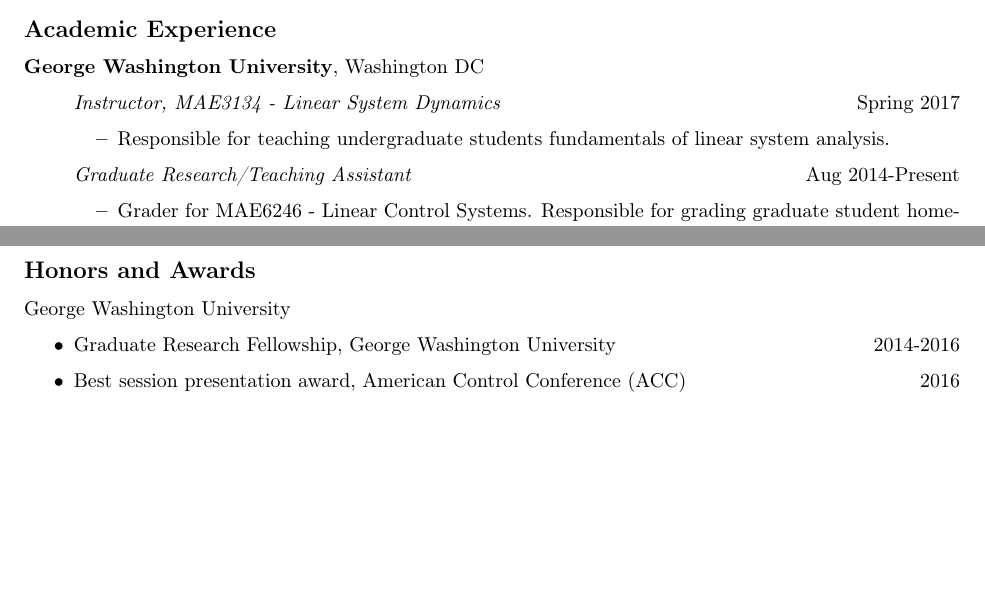
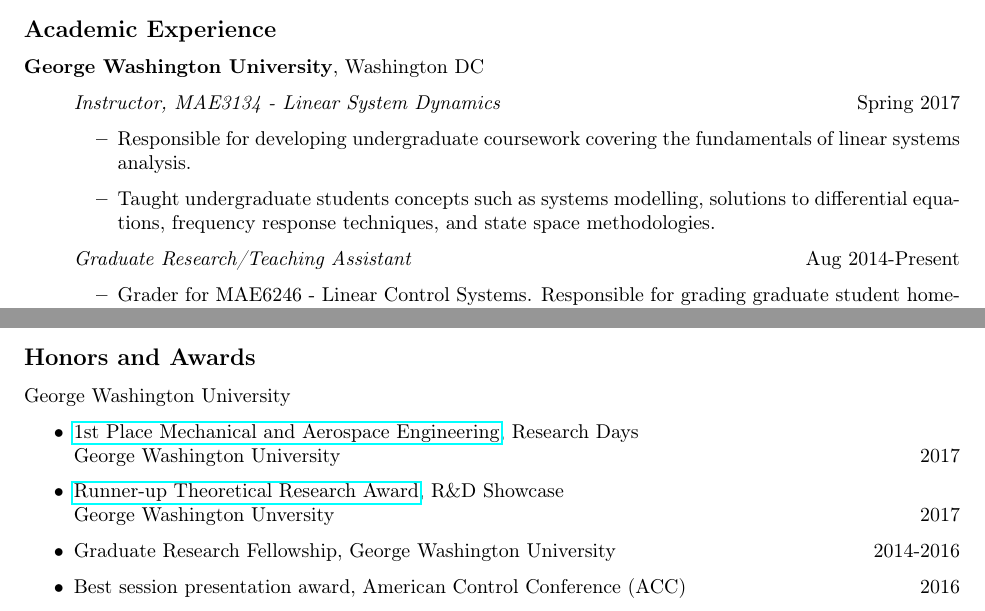
Before and after one commit to skulumani/kulumani_cv, a LaTeX CV (kulumani_cv.tex, which reads tex/academic.tex, tex/awards.tex): two parts of pages 1 and 4 of 4, joined at a grey line, cut so that both start at the same text, the shorter picture padded with empty space. Compiled offline with pdfLaTeX; a LaTeX package or settings file that is missing is left out.

Commit message:
Update CV with awards and teaching

```diff
--- a/tex/academic.tex
+++ b/tex/academic.tex
@@ -6,7 +6,8 @@
     \begin{itemize}
         \item[] \textit{Instructor, MAE3134 - Linear System Dynamics} \hfill {Spring 2017}
         \begin{itemize}
-            \item Responsible for teaching undergraduate students fundamentals of linear system analysis.
+            \item Responsible for developing undergraduate coursework covering the fundamentals of linear systems analysis.
+            \item Taught undergraduate students concepts such as systems modelling, solutions to differential equations, frequency response techniques, and state space methodologies.
         \end{itemize}
         \item[] \textit{Graduate Research/Teaching Assistant} \hfill {Aug~2014-Present}
         \begin{itemize}
--- a/tex/awards.tex
+++ b/tex/awards.tex
@@ -4,6 +4,8 @@
 
 George Washington University
 \begin{itemize}
+    \item {\href{http://researchdays.gwu.edu}{1st Place Mechanical and Aerospace Engineering}, Research Days\\George Washington University} \hfill {2017}
+    \item {\href{https://www.seas.gwu.edu/RDshowcase}{Runner-up Theoretical Research Award}, R\&D Showcase\\George Washington Unversity} \hfill {2017}
     \item Graduate Research Fellowship, George Washington University \hfill {2014-2016}
     \item Best session presentation award, American Control Conference (ACC) \hfill {2016}
     \item Student Travel Award, American Control Conference (ACC) \hfill {2016}
```
Also changed, not shown: kulumani_cv.pdf, tex/awards.tex (2 more changed lines).
